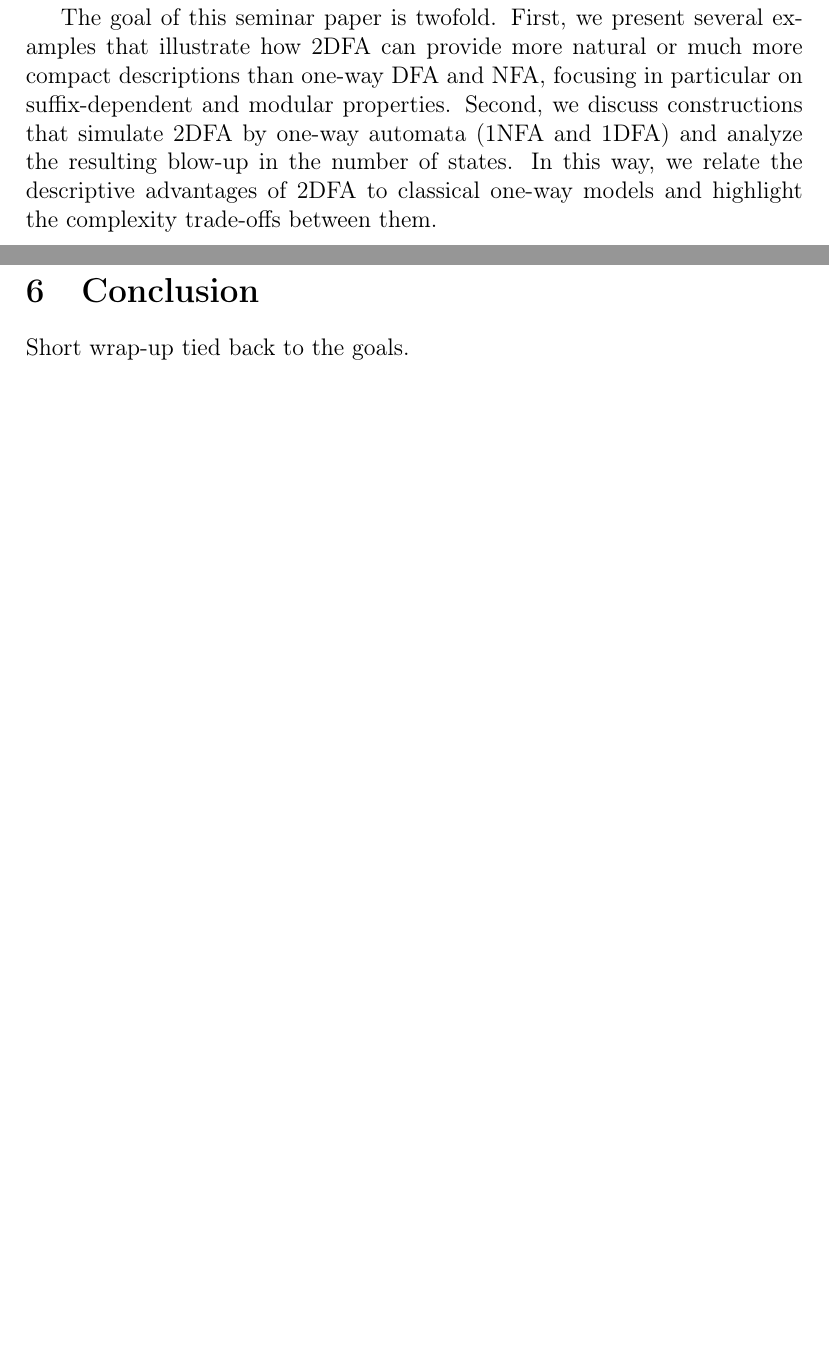
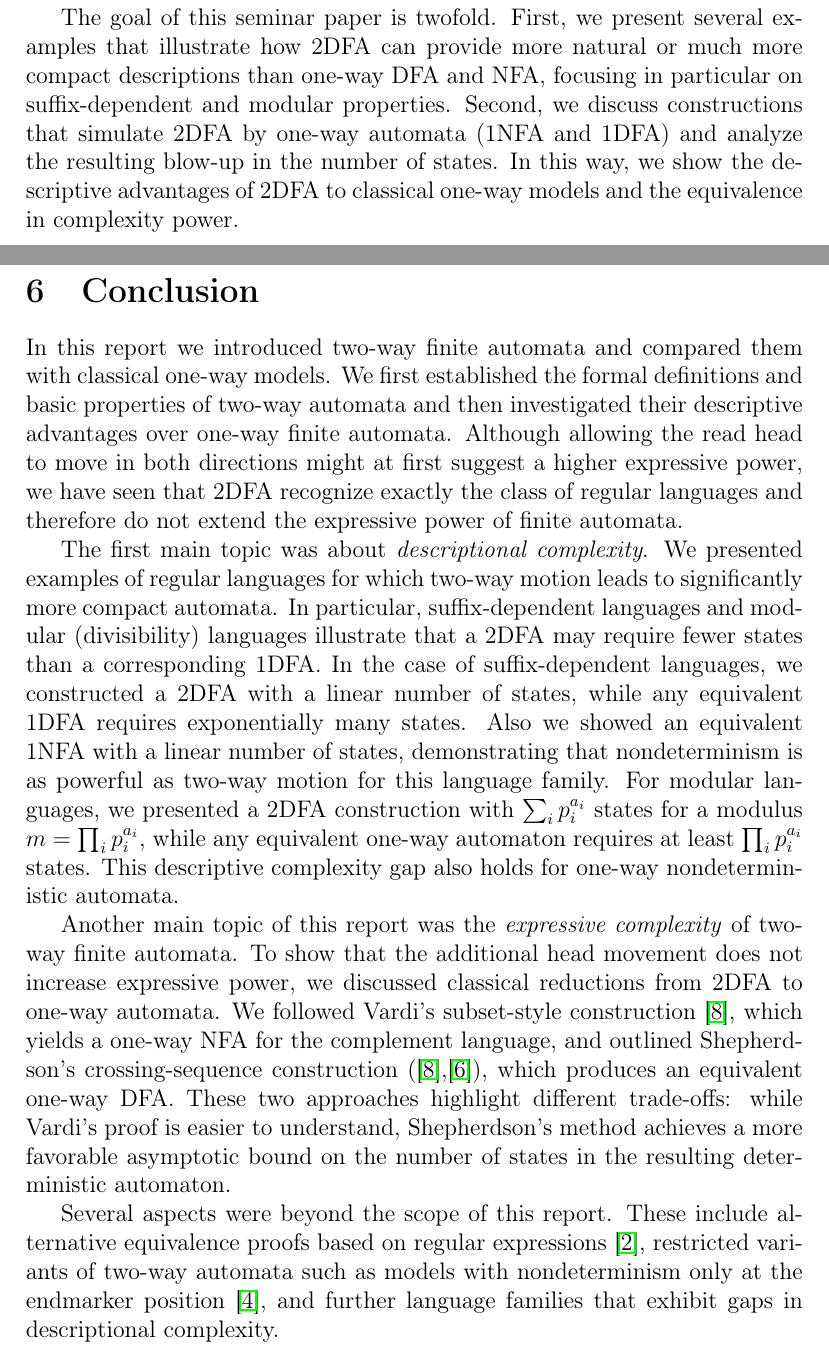
Before and after one commit to FalcoWolff/Seminararbeit-2DFA, a LaTeX paper (2DFA.tex): two parts of pages 3 and 15 of 15 before the commit and two parts of pages 3 and 15 of 16 after it, joined at a grey line, cut so that both start at the same text, the shorter picture padded with empty space. Compiled offline with pdfLaTeX.

Commit message:
feat: add conclusion

```diff
--- a/2DFA.tex
+++ b/2DFA.tex
@@ -82,9 +82,9 @@ that illustrate how 2DFA can provide more natural or much more compact
 descriptions than one-way DFA and NFA, focusing in particular on
 suffix-dependent and modular properties. Second, we discuss constructions that
 simulate 2DFA by one-way automata (1NFA and 1DFA) and analyze the resulting
-blow-up in the number of states. In this way, we relate the descriptive
-advantages of 2DFA to classical one-way models and highlight the complexity
-trade-offs between them.
+blow-up in the number of states. In this way, we show the descriptive
+advantages of 2DFA to classical one-way models and the equivalence in complexity
+power.
 
 \section{Preliminaries}
 We mostly follow the standard definitions and notation from \cite{sipser,hopcroft}.
@@ -713,8 +713,47 @@ Also the task: "Given a two-way automata with n states, construct a one-way auto
 Theorem \ref{thm:2dfa-to-1dfa} is the better choice, because $O(\exp n)$ is better then a blowup of $O(\exp(n)^2)$.
 
 \section{Conclusion}
-Short wrap-up tied back to the goals.
 
+In this report we introduced two-way finite automata and
+compared them with classical one-way models. We first established the formal
+definitions and basic properties of two-way automata and then investigated their
+descriptive advantages over one-way finite automata. Although allowing the read head to move in both
+directions might at first suggest a higher expressive power, we have seen that
+2DFA recognize exactly the class of regular languages and therefore do not extend
+the expressive power of finite automata.
+
+The first main topic was about \emph{descriptional complexity}. We presented
+examples of regular languages for which two-way motion leads to significantly more
+compact automata. In particular, suffix-dependent languages and modular
+(divisibility) languages illustrate that a 2DFA may require fewer
+states than a corresponding 1DFA. In the case of suffix-dependent languages, we
+constructed a 2DFA with a linear number of states, while any equivalent 1DFA
+requires exponentially many states. Also we showed an equivalent 1NFA with a linear
+number of states, demonstrating that nondeterminism is as powerful as
+two-way motion for this language family. For modular languages, we presented a
+2DFA construction with $\sum_i p_i^{a_i}$ states for a modulus
+$m=\prod_i p_i^{a_i}$, while any equivalent one-way automaton requires at least
+$\prod_i p_i^{a_i}$ states. This descriptive complexity gap also holds
+for one-way nondeterministic automata.
+
+Another main topic of this report was the \emph{expressive complexity} of two-way finite automata.
+To show that the additional head movement does not increase expressive power, we
+discussed classical reductions from 2DFA to one-way automata. We followed Vardi's
+subset-style construction \cite{vardi_1989_note_reduction},
+which yields a one-way NFA for the complement language,
+and outlined Shepherdson's crossing-sequence construction
+(\cite{vardi_1989_note_reduction},\cite{shepherdson_1959_reduction}),
+which produces an
+equivalent one-way DFA. These two approaches highlight different trade-offs: while
+Vardi's proof is easier to understand, Shepherdson's method achieves a more
+favorable asymptotic bound on the number of states in the resulting deterministic
+automaton.
+
+Several aspects were beyond the scope of this report. These include alternative
+equivalence proofs based on regular expressions \cite{hulden_2015_two_way_to_one_way},
+restricted variants of two-way
+automata such as models with nondeterminism only at the endmarker position \cite{pighizzini_2012_two_way},
+and further language families that exhibit gaps in descriptional complexity.
 \bibliographystyle{plain}
 \bibliography{references}
 
```
Also changed, not shown: 2DFA.pdf.
